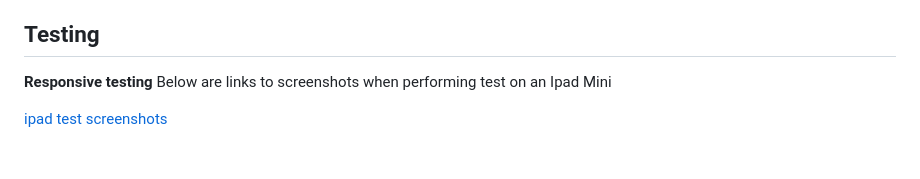
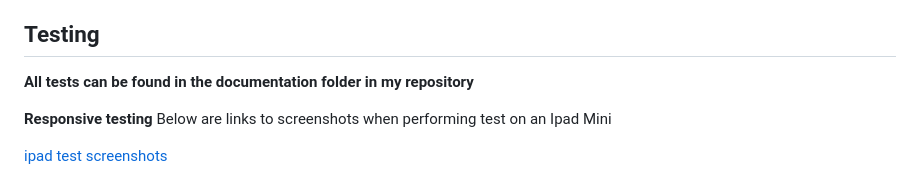
Before and after one commit to ThomasSpare/The-Kit-artist-page, a Markdown page: README.md, the part around the change. Rendered like a GitHub page; blank space fills up the shorter version.

```diff
--- a/README.md
+++ b/README.md
@@ -163,6 +163,8 @@ I fixed this on all pages and this improved translation to smaller devices.
 
 ## Testing
 
+  **All tests can be found in the documentation folder in my repository**
+
 **Responsive testing**
 Below are links to screenshots when performing test on an Ipad Mini
 
```
